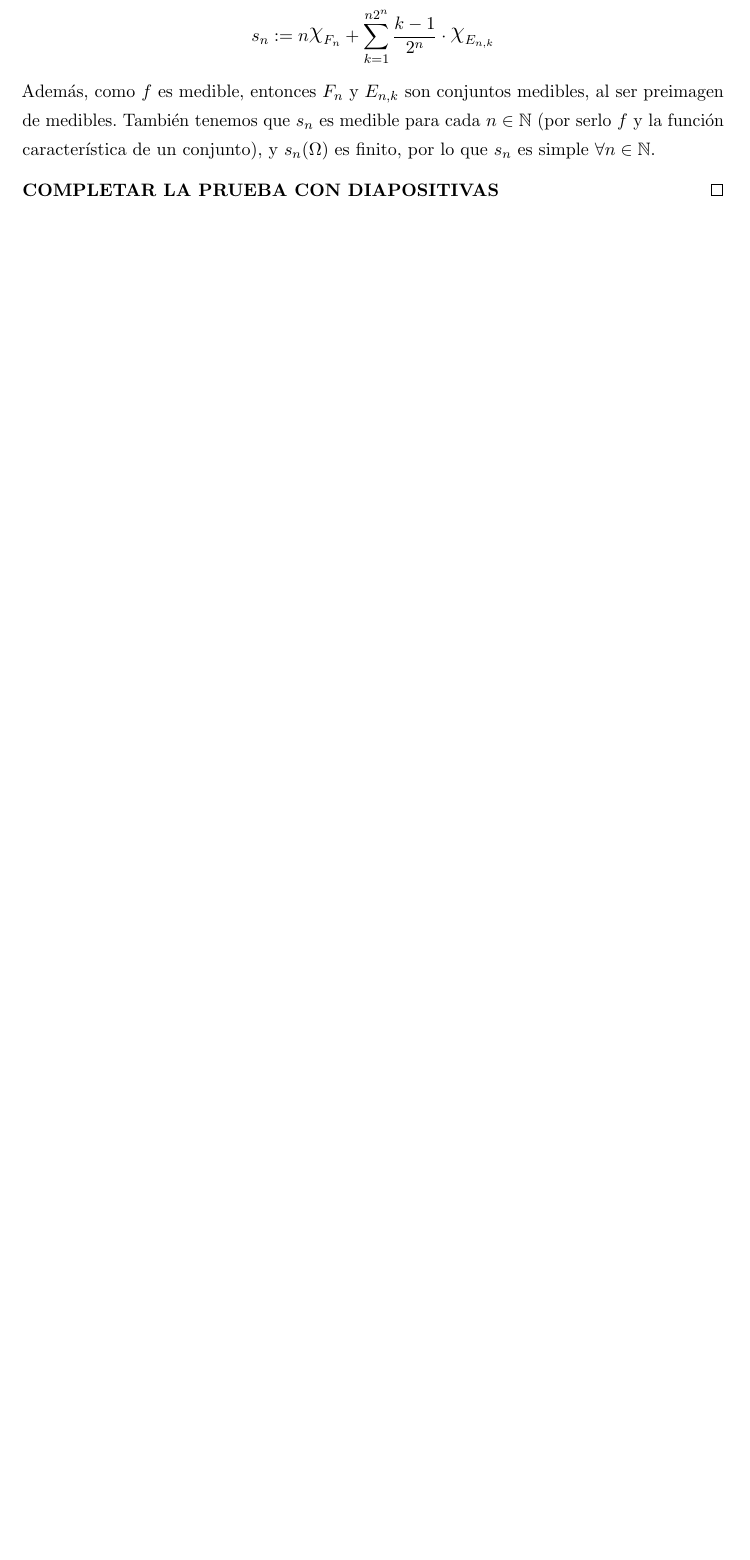
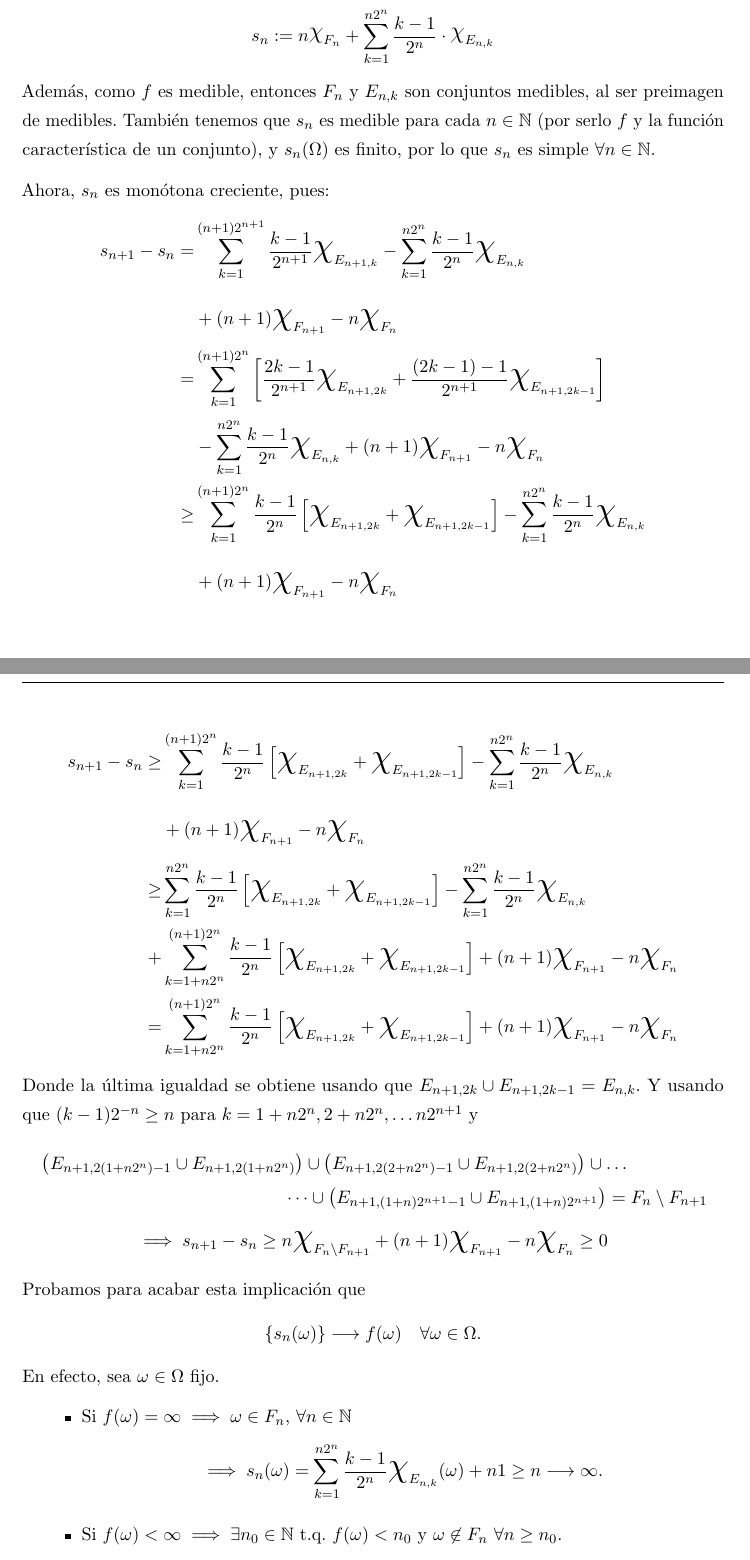
Before and after one commit to libreim/apuntesDGIIM, a LaTeX document (Análisis Matemático II/apuntes.tex): part of page 28 of 41 before the commit and two parts of pages 28 and 29 of 42 after it, the two joined at a grey line, cut so that both start at the same text, the shorter picture padded with empty space. Compiled offline with pdfLaTeX.

Commit message:
AMII: completa demostración teorema de Lebesgue con diapositivas

```diff
--- a/Análisis Matemático II/apuntes.tex
+++ b/Análisis Matemático II/apuntes.tex
@@ -1322,5 +1322,80 @@ $\beta_1,\beta_2,\dots,\beta_m \in[0,\infty)$, entonces $$t:= \sum_{k=1}^{m}  \b
   \]
   Además, como $f$ es medible, entonces $F_n$ y $E_{n,k}$ son conjuntos medibles, al ser preimagen de medibles. También tenemos que $s_n$ es medible para cada $n \in \mathbb{N}$ (por serlo $f$ y la función característica de un conjunto), y $s_n(\Omega)$ es finito, por lo que $s_n$ es simple $\forall n \in \mathbb{N}$.
 
-  \textbf{COMPLETAR LA PRUEBA CON DIAPOSITIVAS}
-  %%% FALTA COMPLETAR CON DIAPOSITIVAS ---------------------------------------
+  Ahora, ${s_n}$ es monótona creciente, pues:
+  \[
+      \begin{aligned}
+ s_{n+1}-s_n =&  \sum_{k=1}^{(n+1)2^{n+1}} \frac{k-1}{2^{n+1}} \text{\huge $\chi$}_{E_{n+1,k}}
+				- \sum_{k=1}^{n2^n} \frac{k-1}{2^n} \text{\huge $\chi$}_{E_{n,k}}
+				\\
+			&+	(n+1) \text{\huge{$\chi$}}_{F_{n+1}} - n \text{\huge{$\chi$}}_{F_n}
+				\\ %\pause
+			=& \sum_{k=1}^{(n+1)2^{n}} \left[ \frac{2k-1}{2^{n+1}} \text{\huge $\chi$}_{E_{n+1,2k}}
+									+ \frac{(2k-1)-1}{2^{n+1}} \text{\huge $\chi$}_{E_{n+1,2k-1}}  \right]
+									\\
+			&
+				- \sum_{k=1}^{n2^n} \frac{k-1}{2^n} \text{\huge $\chi$}_{E_{n,k}}
+				+	(n+1) \text{\huge{$\chi$}}_{F_{n+1}} - n \text{\huge{$\chi$}}_{F_n}
+				\\
+%				\pause
+			\geq& \sum_{k=1}^{(n+1)2^{n}} \frac{k-1}{2^{n}} \left[  \text{\huge $\chi$}_{E_{n+1,2k}}
+									+ \text{\huge $\chi$}_{E_{n+1,2k-1}}  \right]
+%									\\
+%			&
+				- \sum_{k=1}^{n2^n} \frac{k-1}{2^n} \text{\huge $\chi$}_{E_{n,k}}
+				\\
+				&+	(n+1) \text{\huge{$\chi$}}_{F_{n+1}} - n \text{\huge{$\chi$}}_{F_n}
+ \end{aligned}
+      \]
+
+      \[
+\begin{aligned}
+ s_{n+1}-s_n \geq& \sum_{k=1}^{(n+1)2^{n}} \frac{k-1}{2^{n}} \left[  \text{\huge $\chi$}_{E_{n+1,2k}}
+									+ \text{\huge $\chi$}_{E_{n+1,2k-1}}  \right]
+				- \sum_{k=1}^{n2^n} \frac{k-1}{2^n} \text{\huge $\chi$}_{E_{n,k}}
+				\\
+				&+	(n+1) \text{\huge{$\chi$}}_{F_{n+1}} - n \text{\huge{$\chi$}}_{F_n}
+				\\ %\pause
+				\geq& \sum_{k=1}^{n2^{n}} \frac{k-1}{2^{n}} \left[  \text{\huge $\chi$}_{E_{n+1,2k}}
+									+ \text{\huge $\chi$}_{E_{n+1,2k-1}}  \right]
+				- \sum_{k=1}^{n2^n} \frac{k-1}{2^n} \text{\huge $\chi$}_{E_{n,k}}
+				\\
+				+&\sum_{k=1+n 2^n}^{(n+1)2^{n}} \frac{k-1}{2^{n}} \left[  \text{\huge $\chi$}_{E_{n+1,2k}}
+									+ \text{\huge $\chi$}_{E_{n+1,2k-1}}  \right]
+				+	(n+1) \text{\huge{$\chi$}}_{F_{n+1}} - n \text{\huge{$\chi$}}_{F_n}
+                                \\
+                                = & \sum_{k=1+n 2^n}^{(n+1)2^{n}} \frac{k-1}{2^{n}} \left[  \text{\huge $\chi$}_{E_{n+1,2k}}
+									+ \text{\huge $\chi$}_{E_{n+1,2k-1}}  \right]
+				+	(n+1) \text{\huge{$\chi$}}_{F_{n+1}} - n \text{\huge{$\chi$}}_{F_n}
+\end{aligned}
+\]
+
+Donde la última igualdad se obtiene usando que $E_{n+1, 2k} \cup E_{n+1, 2k-1}=E_{n,k}$. Y usando que $(k-1)2^{-n} \geq n$ para $k=1+n 2^n, 2+n 2^n,\dots n 2^{n+1}$ y
+ \begin{multline*}
+ \left( E_{n+1, 2(1+n2^n)-1} \cup E_{n+1, 2(1+n2^n)}  \right)
+ \cup
+ \left(E_{n+1, 2(2+n2^n)-1} \cup E_{n+1, 2(2+n2^n)} \right)
+ \cup
+ \dots
+ \\
+ \dots
+ \cup
+ \left( E_{n+1, (1+n)2^{n+1}-1} \cup E_{n+1, (1+n)2^{n+1}} \right)
+ =F_{n} \setminus F_{n+1}
+\end{multline*}
+\[
+\implies s_{n+1}-s_n \geq  n \text{\huge{$\chi$}}_{F_{n}\setminus F_{n+1}}+ (n+1) \text{\huge{$\chi$}}_{F_{n+1}} - n \text{\huge{$\chi$}}_{F_n}
+\geq 0\]
+
+Probamos para acabar esta implicaci\'on que
+ \[
+ \{ s_n(\omega)\}
+ \longrightarrow f(\omega) \quad \forall \omega\in\Omega .
+ \]
+ En efecto, sea $\omega\in\Omega$ fijo.
+ \begin{itemize}
+ \item Si $f(\omega)=\infty \implies \omega\in F_n, $ $\forall n\in \mathbb N$
+ \[
+ \implies s_n(\omega) =\sum_{k=1}^{n2^n} \frac{k-1}{2^n} \text{\huge{$\chi$}}_{E_{n,k}}(\omega) + n 1\geq n\longrightarrow \infty .
+ \]
+ \item Si $f(\omega)<\infty \implies \exists n_0\in\mathbb N$ t.q. $f(\omega)< n_0$ y $\omega\not\in F_n$ $\forall n\geq n_0$.
```
Also changed, not shown: Análisis Matemático II/apuntes.tex (20 more changed lines).
